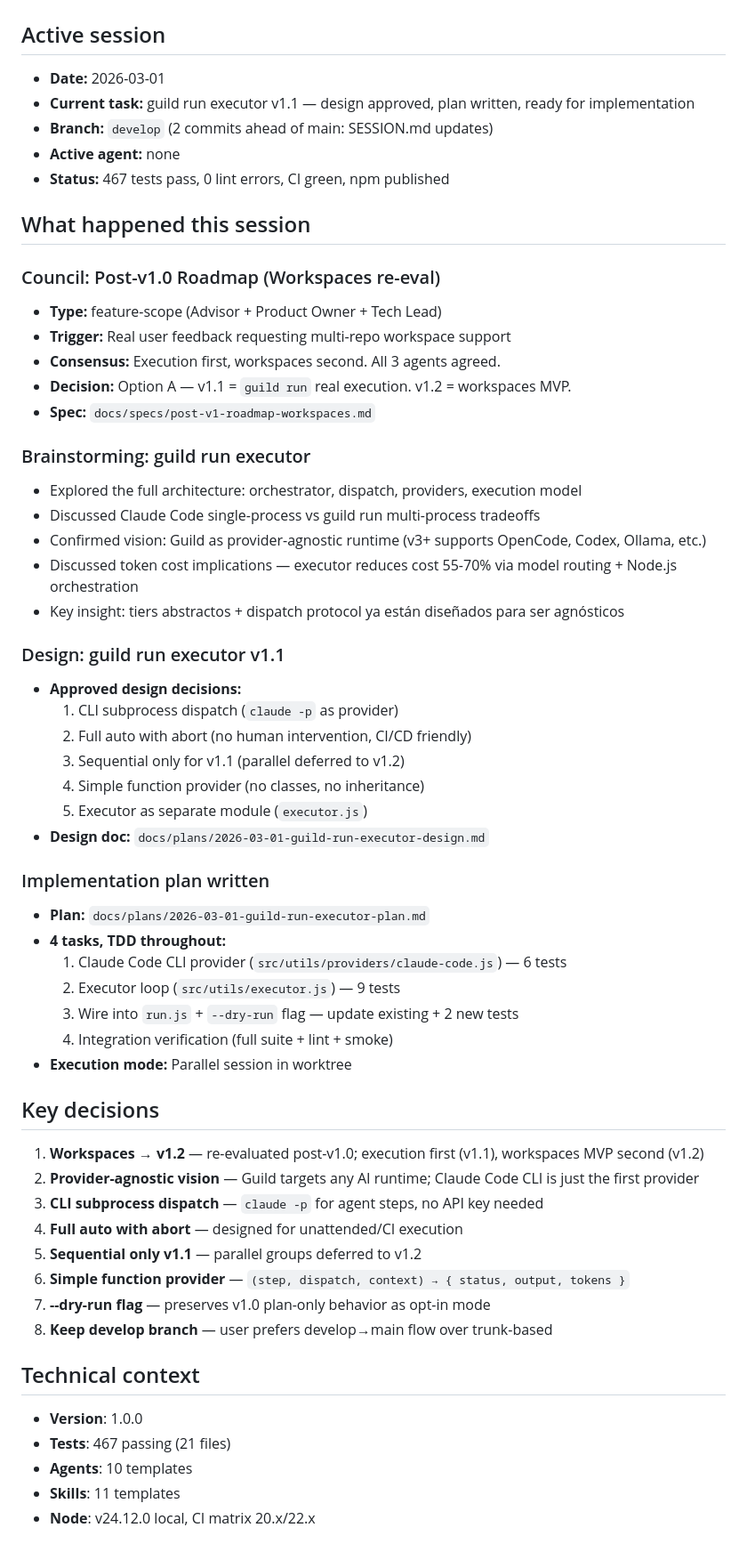
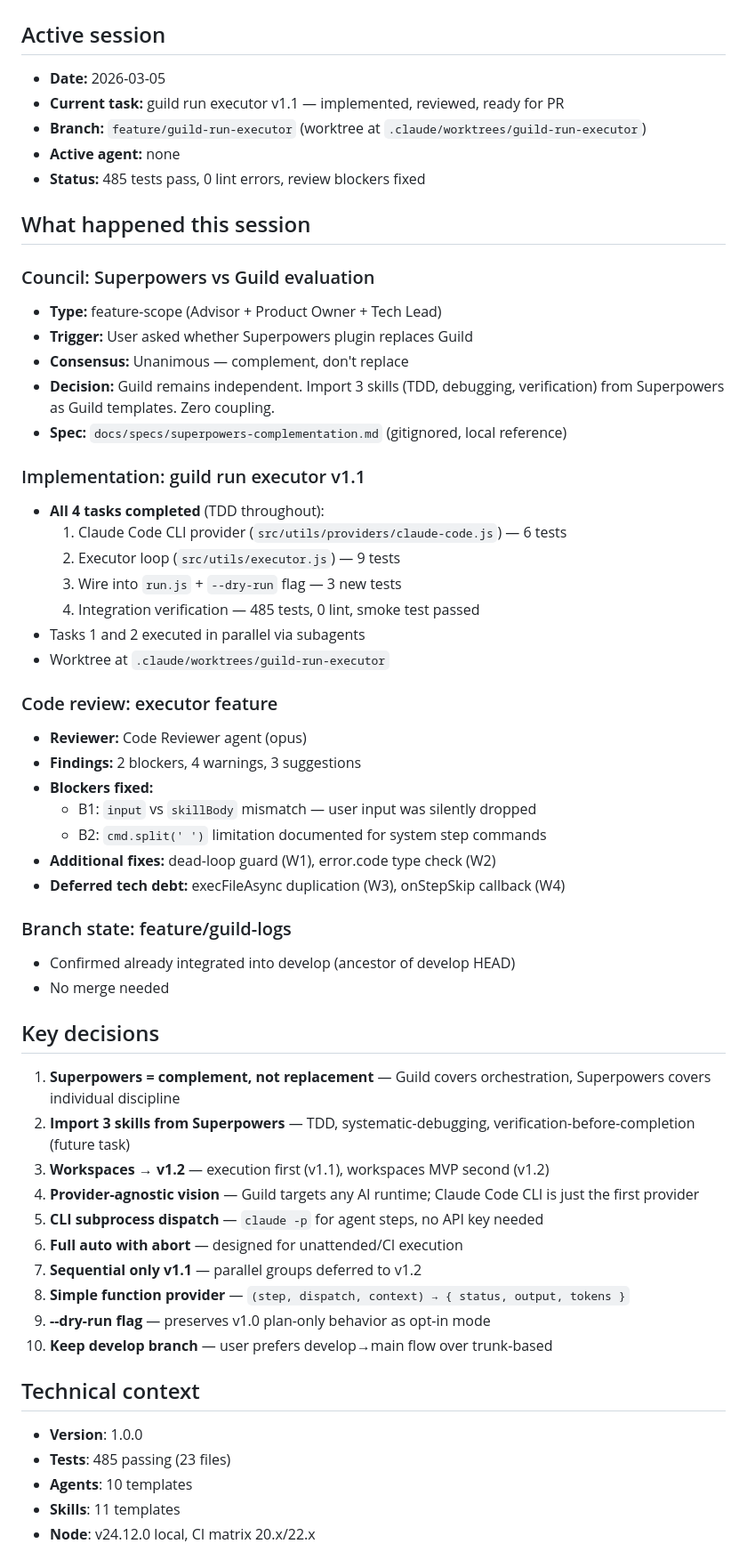
Before and after one commit to Guild-Agents/guild, a Markdown page: SESSION.md, the part around one of its changes. Shown at 89% size. GitHub-like rendering.

Commit message:
wip: session paused — executor v1.1 implemented and reviewed, ready for PR
Co-Authored-By: Claude Opus 4.6 <noreply@anthropic.com>

```diff
--- a/SESSION.md
+++ b/SESSION.md
@@ -1,60 +1,59 @@
 # SESSION.md
 
 ## Active session
-- **Date:** 2026-03-01
-- **Current task:** guild run executor v1.1 — design approved, plan written, ready for implementation
-- **Branch:** `develop` (2 commits ahead of main: SESSION.md updates)
+- **Date:** 2026-03-05
+- **Current task:** guild run executor v1.1 — implemented, reviewed, ready for PR
+- **Branch:** `feature/guild-run-executor` (worktree at `.claude/worktrees/guild-run-executor`)
 - **Active agent:** none
-- **Status:** 467 tests pass, 0 lint errors, CI green, npm published
+- **Status:** 485 tests pass, 0 lint errors, review blockers fixed
 
 ## What happened this session
 
-### Council: Post-v1.0 Roadmap (Workspaces re-eval)
+### Council: Superpowers vs Guild evaluation
 - **Type:** feature-scope (Advisor + Product Owner + Tech Lead)
-- **Trigger:** Real user feedback requesting multi-repo workspace support
-- **Consensus:** Execution first, workspaces second. All 3 agents agreed.
-- **Decision:** Option A — v1.1 = `guild run` real execution. v1.2 = workspaces MVP.
-- **Spec:** `docs/specs/post-v1-roadmap-workspaces.md`
+- **Trigger:** User asked whether Superpowers plugin replaces Guild
+- **Consensus:** Unanimous — complement, don't replace
+- **Decision:** Guild remains independent. Import 3 skills (TDD, debugging, verification) from Superpowers as Guild templates. Zero coupling.
+- **Spec:** `docs/specs/superpowers-complementation.md` (gitignored, local reference)
 
-### Brainstorming: guild run executor
-- Explored the full architecture: orchestrator, dispatch, providers, execution model
-- Discussed Claude Code single-process vs guild run multi-process tradeoffs
-- Confirmed vision: Guild as provider-agnostic runtime (v3+ supports OpenCode, Codex, Ollama, etc.)
-- Discussed token cost implications — executor reduces cost 55-70% via model routing + Node.js orchestration
-- Key insight: tiers abstractos + dispatch protocol ya están diseñados para ser agnósticos
-
-### Design: guild run executor v1.1
-- **Approved design decisions:**
-  1. CLI subprocess dispatch (`claude -p` as provider)
-  2. Full auto with abort (no human intervention, CI/CD friendly)
-  3. Sequential only for v1.1 (parallel deferred to v1.2)
-  4. Simple function provider (no classes, no inheritance)
-  5. Executor as separate module (`executor.js`)
-- **Design doc:** `docs/plans/2026-03-01-guild-run-executor-design.md`
-
-### Implementation plan written
-- **Plan:** `docs/plans/2026-03-01-guild-run-executor-plan.md`
-- **4 tasks, TDD throughout:**
+### Implementation: guild run executor v1.1
+- **All 4 tasks completed** (TDD throughout):
   1. Claude Code CLI provider (`src/utils/providers/claude-code.js`) — 6 tests
   2. Executor loop (`src/utils/executor.js`) — 9 tests
-  3. Wire into `run.js` + `--dry-run` flag — update existing + 2 new tests
-  4. Integration verification (full suite + lint + smoke)
-- **Execution mode:** Parallel session in worktree
+  3. Wire into `run.js` + `--dry-run` flag — 3 new tests
+  4. Integration verification — 485 tests, 0 lint, smoke test passed
+- Tasks 1 and 2 executed in parallel via subagents
+- Worktree at `.claude/worktrees/guild-run-executor`
+
+### Code review: executor feature
+- **Reviewer:** Code Reviewer agent (opus)
+- **Findings:** 2 blockers, 4 warnings, 3 suggestions
+- **Blockers fixed:**
+  - B1: `input` vs `skillBody` mismatch — user input was silently dropped
+  - B2: `cmd.split(' ')` limitation documented for system step commands
+- **Additional fixes:** dead-loop guard (W1), error.code type check (W2)
+- **Deferred tech debt:** execFileAsync duplication (W3), onStepSkip callback (W4)
+
+### Branch state: feature/guild-logs
+- Confirmed already integrated into develop (ancestor of develop HEAD)
+- No merge needed
 
 ## Key decisions
 
-1. **Workspaces → v1.2** — re-evaluated post-v1.0; execution first (v1.1), workspaces MVP second (v1.2)
-2. **Provider-agnostic vision** — Guild targets any AI runtime; Claude Code CLI is just the first provider
-3. **CLI subprocess dispatch** — `claude -p` for agent steps, no API key needed
-4. **Full auto with abort** — designed for unattended/CI execution
-5. **Sequential only v1.1** — parallel groups deferred to v1.2
-6. **Simple function provider** — `(step, dispatch, context) → { status, output, tokens }`
-7. **--dry-run flag** — preserves v1.0 plan-only behavior as opt-in mode
-8. **Keep develop branch** — user prefers develop→main flow over trunk-based
+1. **Superpowers = complement, not replacement** — Guild covers orchestration, Superpowers covers individual discipline
+2. **Import 3 skills from Superpowers** — TDD, systematic-debugging, verification-before-completion (future task)
+3. **Workspaces → v1.2** — execution first (v1.1), workspaces MVP second (v1.2)
+4. **Provider-agnostic vision** — Guild targets any AI runtime; Claude Code CLI is just the first provider
+5. **CLI subprocess dispatch** — `claude -p` for agent steps, no API key needed
+6. **Full auto with abort** — designed for unattended/CI execution
+7. **Sequential only v1.1** — parallel groups deferred to v1.2
+8. **Simple function provider** — `(step, dispatch, context) → { status, output, tokens }`
+9. **--dry-run flag** — preserves v1.0 plan-only behavior as opt-in mode
+10. **Keep develop branch** — user prefers develop→main flow over trunk-based
 
 ## Technical context
 - **Version**: 1.0.0
-- **Tests**: 467 passing (21 files)
+- **Tests**: 485 passing (23 files)
 - **Agents**: 10 templates
 - **Skills**: 11 templates
 - **Node**: v24.12.0 local, CI matrix 20.x/22.x
```
Also changed, not shown: other parts of SESSION.md (+3 -9 lines).
